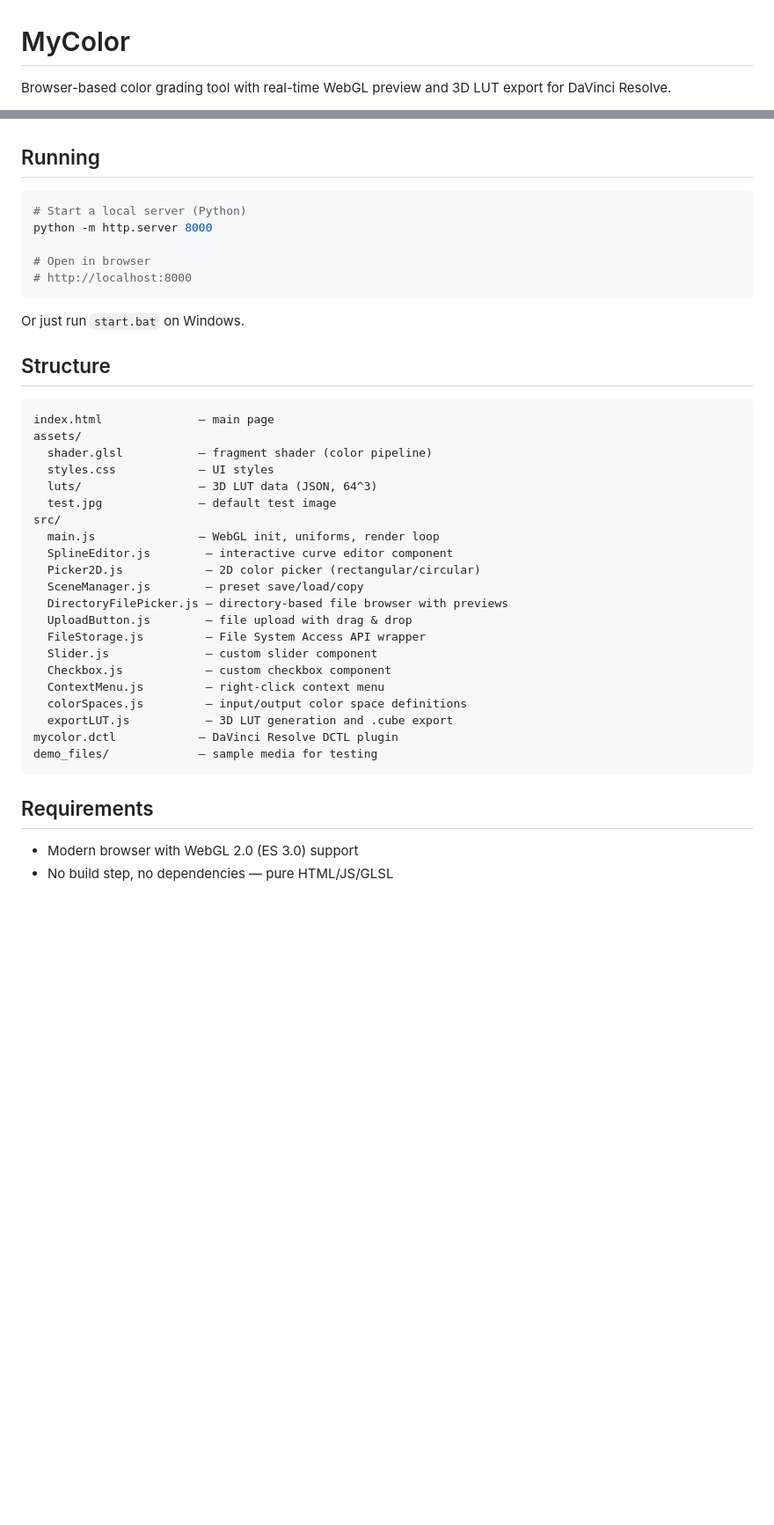
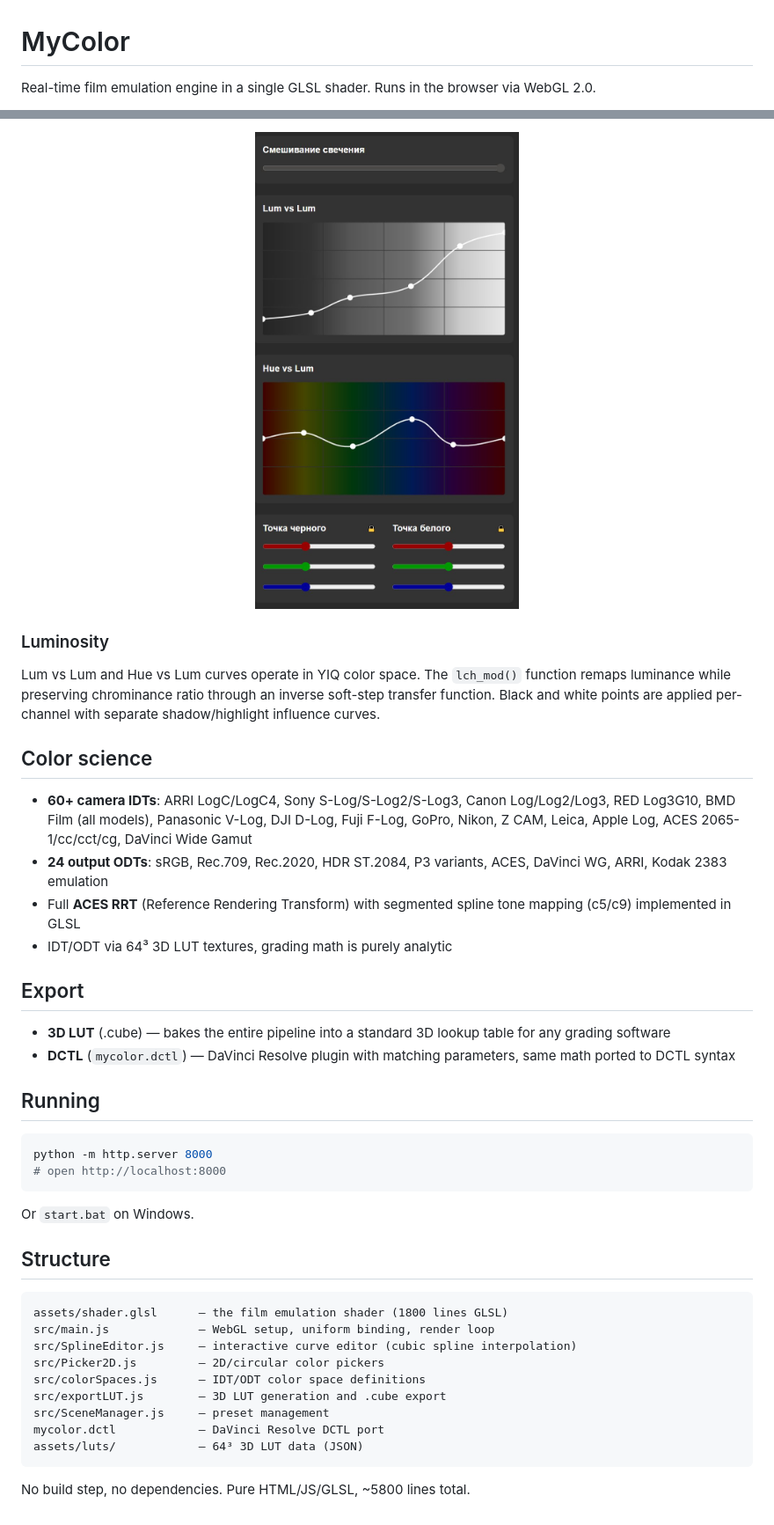
Before and after one commit to boomyjee/mycolor, a Markdown page: README.md, 2 parts joined by grey strips. Shown at 88% size. GitHub-like rendering; pictures changed too: docs/luminosity.jpg (added); blank space fills up the shorter version.

````diff
--- a/README.md
+++ b/README.md
@@ -1,4 +1,4 @@
 # MyColor
 
-Browser-based color grading tool with real-time WebGL preview and 3D LUT export for DaVinci Resolve.
+Real-time film emulation engine in a single GLSL shader. Runs in the browser via WebGL 2.0.
 
@@ -38,43 +47,44 @@ All color processing happens in a single GLSL fragment shader (`assets/shader.gl
+<p align="center">
+<img src="docs/luminosity.jpg" width="300">
+</p>
+
+### Luminosity
+
+Lum vs Lum and Hue vs Lum curves operate in YIQ color space. The `lch_mod()` function remaps luminance while preserving chrominance ratio through an inverse soft-step transfer function. Black and white points are applied per-channel with separate shadow/highlight influence curves.
+
+## Color science
+
+- **60+ camera IDTs**: ARRI LogC/LogC4, Sony S-Log/S-Log2/S-Log3, Canon Log/Log2/Log3, RED Log3G10, BMD Film (all models), Panasonic V-Log, DJI D-Log, Fuji F-Log, GoPro, Nikon, Z CAM, Leica, Apple Log, ACES 2065-1/cc/cct/cg, DaVinci Wide Gamut
+- **24 output ODTs**: sRGB, Rec.709, Rec.2020, HDR ST.2084, P3 variants, ACES, DaVinci WG, ARRI, Kodak 2383 emulation
+- Full **ACES RRT** (Reference Rendering Transform) with segmented spline tone mapping (c5/c9) implemented in GLSL
+- IDT/ODT via 64³ 3D LUT textures, grading math is purely analytic
+
+## Export
+
+- **3D LUT** (.cube) — bakes the entire pipeline into a standard 3D lookup table for any grading software
+- **DCTL** (`mycolor.dctl`) — DaVinci Resolve plugin with matching parameters, same math ported to DCTL syntax
 
 ## Running
 
 ```bash
-# Start a local server (Python)
 python -m http.server 8000
-
-# Open in browser
-# http://localhost:8000
+# open http://localhost:8000
 ```
 
-Or just run `start.bat` on Windows.
+Or `start.bat` on Windows.
 
 ## Structure
 
 ```
-index.html              — main page
-assets/
-  shader.glsl           — fragment shader (color pipeline)
-  styles.css            — UI styles
-  luts/                 — 3D LUT data (JSON, 64^3)
-  test.jpg              — default test image
-src/
-  main.js               — WebGL init, uniforms, render loop
-  SplineEditor.js        — interactive curve editor component
-  Picker2D.js            — 2D color picker (rectangular/circular)
-  SceneManager.js        — preset save/load/copy
-  DirectoryFilePicker.js — directory-based file browser with previews
-  UploadButton.js        — file upload with drag & drop
-  FileStorage.js         — File System Access API wrapper
-  Slider.js              — custom slider component
-  Checkbox.js            — custom checkbox component
-  ContextMenu.js         — right-click context menu
-  colorSpaces.js         — input/output color space definitions
-  exportLUT.js           — 3D LUT generation and .cube export
-mycolor.dctl            — DaVinci Resolve DCTL plugin
-demo_files/             — sample media for testing
+assets/shader.glsl      — the film emulation shader (1800 lines GLSL)
+src/main.js             — WebGL setup, uniform binding, render loop
+src/SplineEditor.js     — interactive curve editor (cubic spline interpolation)
+src/Picker2D.js         — 2D/circular color pickers
+src/colorSpaces.js      — IDT/ODT color space definitions
+src/exportLUT.js        — 3D LUT generation and .cube export
+src/SceneManager.js     — preset management
+mycolor.dctl            — DaVinci Resolve DCTL port
+assets/luts/            — 64³ 3D LUT data (JSON)
 ```
 
-## Requirements
-
-- Modern browser with WebGL 2.0 (ES 3.0) support
-- No build step, no dependencies — pure HTML/JS/GLSL
+No build step, no dependencies. Pure HTML/JS/GLSL, ~5800 lines total.
````
Also changed, not shown: other parts of README.md (+31 -22 lines), docs/desktop.jpg (added), docs/spectral.jpg (added).
